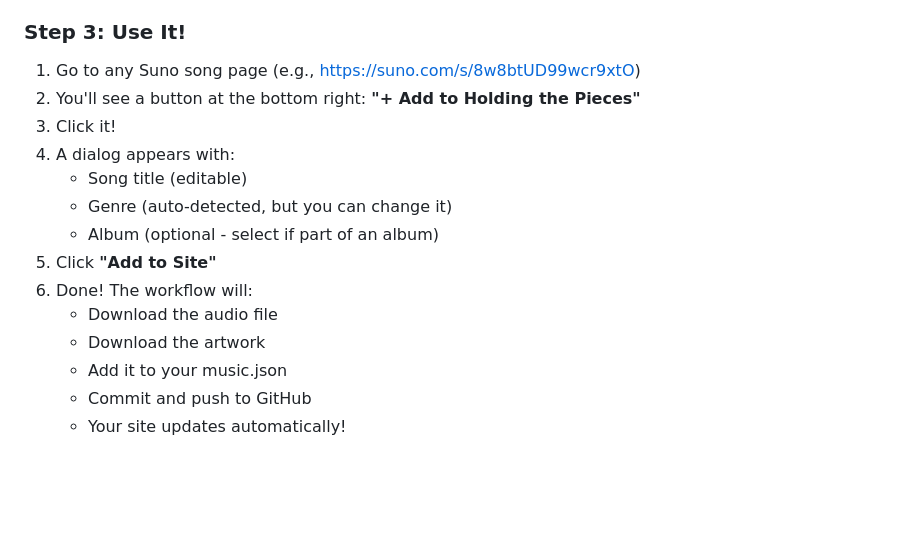
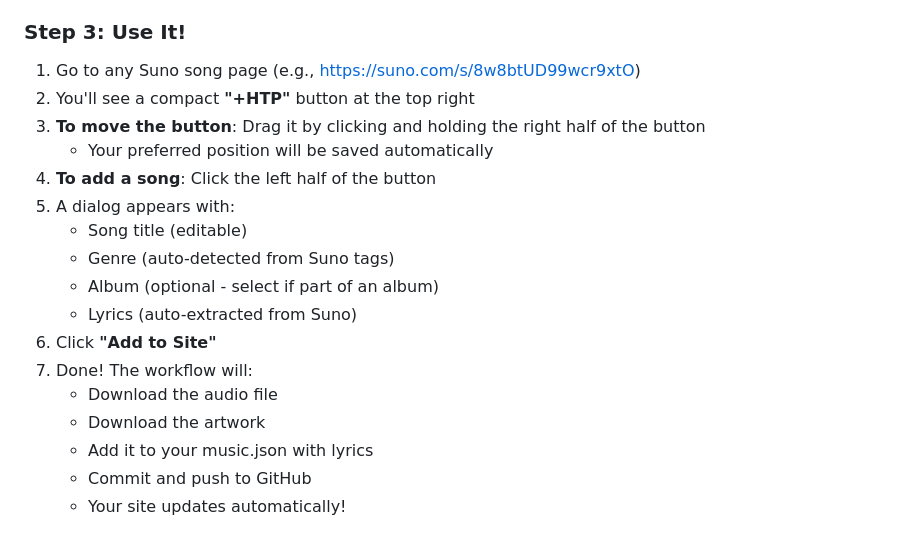
Before and after one commit to HoldingthePieces/holdingthepieces.github.io, a Markdown page: userscripts/SETUP.md, the part around the change. Rendered like a GitHub page; blank space fills up the shorter version.

Commit message:
Update SETUP.md to document drag functionality
- Updated instructions to reflect +HTP compact button
- Documented drag functionality (right half to drag, left half to click)
- Mentioned auto-extraction of lyrics and tags
- Clarified button location (top right)

🤖 Generated with [Claude Code](https://claude.com/claude-code)

Co-Authored-By: Claude <noreply@anthropic.com>

```diff
--- a/userscripts/SETUP.md
+++ b/userscripts/SETUP.md
@@ -48,17 +48,20 @@ This userscript allows you to add songs from Suno.com directly to your GitHub Pa
 ### Step 3: Use It!
 
 1. Go to any Suno song page (e.g., https://suno.com/s/8w8btUD99wcr9xtO)
-2. You'll see a button at the bottom right: **"+ Add to Holding the Pieces"**
-3. Click it!
-4. A dialog appears with:
+2. You'll see a compact **"+HTP"** button at the top right
+3. **To move the button**: Drag it by clicking and holding the right half of the button
+   - Your preferred position will be saved automatically
+4. **To add a song**: Click the left half of the button
+5. A dialog appears with:
    - Song title (editable)
-   - Genre (auto-detected, but you can change it)
+   - Genre (auto-detected from Suno tags)
    - Album (optional - select if part of an album)
-5. Click **"Add to Site"**
-6. Done! The workflow will:
+   - Lyrics (auto-extracted from Suno)
+6. Click **"Add to Site"**
+7. Done! The workflow will:
    - Download the audio file
    - Download the artwork
-   - Add it to your music.json
+   - Add it to your music.json with lyrics
    - Commit and push to GitHub
    - Your site updates automatically!
 
```
